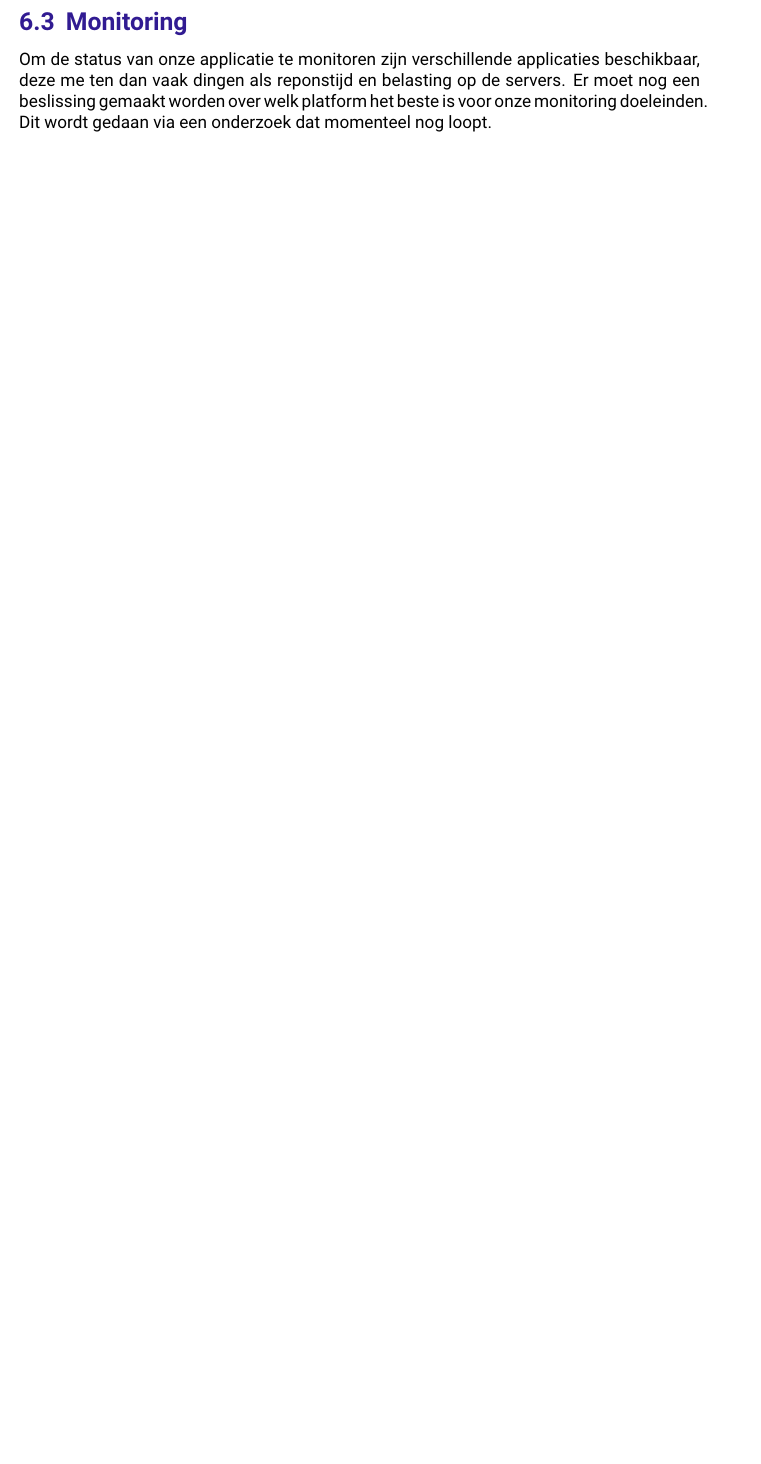
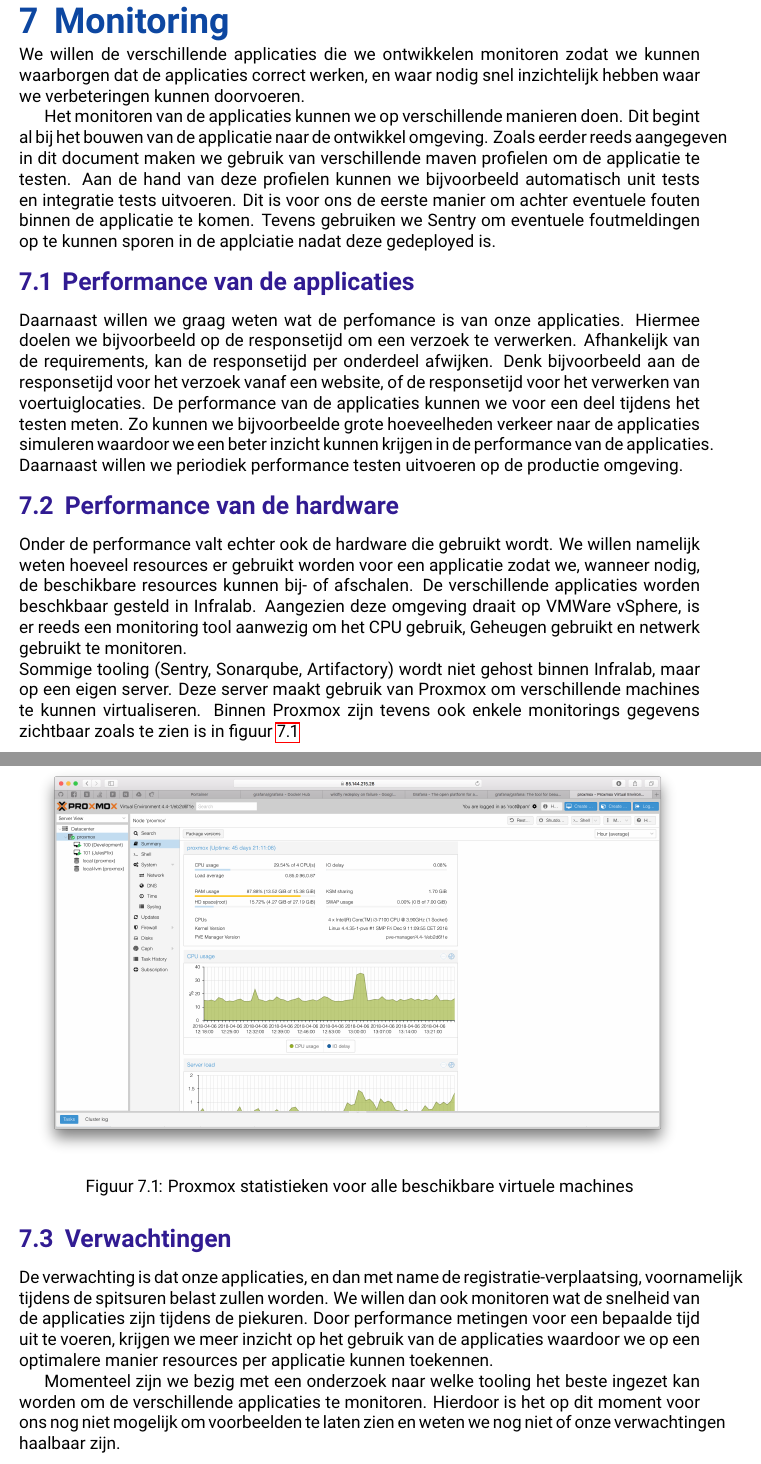
Before and after one commit to juleskreutzer/SOP6, a LaTeX document (Docker/Docker.tex, which reads Docker/monitoring.tex, Docker/sentry.tex): part of page 19 of 22 before the commit and two parts of pages 20 and 21 of 24 after it, the two joined at a grey line, cut so that both start at the same text, the shorter picture padded with empty space. Compiled offline with pdfLaTeX.

Commit message:
Betere monitoring beschrijving

```diff
--- a/Docker/monitoring.tex
+++ b/Docker/monitoring.tex
@@ -0,0 +1,28 @@
+\chapter{Monitoring}
+We willen de verschillende applicaties die we ontwikkelen monitoren zodat we kunnen waarborgen dat de applicaties correct werken, en waar nodig snel inzichtelijk hebben waar we verbeteringen kunnen doorvoeren.
+
+Het monitoren van de applicaties kunnen we op verschillende manieren doen. Dit begint al bij het bouwen van de applicatie naar de ontwikkel omgeving. Zoals eerder reeds aangegeven in dit document maken we gebruik van verschillende maven profielen om de applicatie te testen. Aan de hand van deze profielen kunnen we bijvoorbeeld automatisch unit tests en integratie tests uitvoeren. Dit is voor ons de eerste manier om achter eventuele fouten binnen de applicatie te komen.
+Tevens gebruiken we Sentry om eventuele foutmeldingen op te kunnen sporen in de applciatie nadat deze gedeployed is.
+
+\section{Performance van de applicaties}
+Daarnaast willen we graag weten wat de perfomance is van onze applicaties. Hiermee doelen we bijvoorbeeld op de responsetijd om een verzoek te verwerken. Afhankelijk van de requirements, kan de responsetijd per onderdeel afwijken. Denk bijvoorbeeld aan de responsetijd voor het verzoek vanaf een website, of de responsetijd voor het verwerken van voertuiglocaties.
+De performance van de applicaties kunnen we voor een deel tijdens het testen meten. Zo kunnen we bijvoorbeelde grote hoeveelheden verkeer naar de applicaties simuleren waardoor we een beter inzicht kunnen krijgen in de performance van de applicaties.
+Daarnaast willen we periodiek performance testen uitvoeren op de productie omgeving.
+
+\section{Performance van de hardware}
+Onder de performance valt echter ook de hardware die gebruikt wordt. We willen namelijk weten hoeveel resources er gebruikt worden voor een applicatie zodat we, wanneer nodig, de beschikbare resources kunnen bij- of afschalen.
+De verschillende applicaties worden beschkbaar gesteld in Infralab. Aangezien deze omgeving draait op VMWare vSphere, is er reeds een monitoring tool aanwezig om het CPU gebruik, Geheugen gebruikt en netwerk gebruikt te monitoren.
+\newline
+Sommige tooling (Sentry, Sonarqube, Artifactory) wordt niet gehost binnen Infralab, maar op een eigen server. Deze server maakt gebruik van Proxmox om verschillende machines te kunnen virtualiseren. Binnen Proxmox zijn tevens ook enkele monitorings gegevens zichtbaar zoals te zien is in figuur \ref{fig:proxmox}
+
+\begin{figure}[H]
+	\centering
+	\includegraphics[width=0.95\textwidth]{img/proxmox.png}
+	\caption{Proxmox statistieken voor alle beschikbare virtuele machines}
+	\label{fig:proxmox}
+\end{figure}
+
+\section{Verwachtingen}
+De verwachting is dat onze applicaties, en dan met name de registratie-verplaatsing, voornamelijk tijdens de spitsuren belast zullen worden. We willen dan ook monitoren wat de snelheid van de applicaties zijn tijdens de piekuren. Door performance metingen voor een bepaalde tijd uit te voeren, krijgen we meer inzicht op het gebruik van de applicaties waardoor we op een optimalere manier resources per applicatie kunnen toekennen.
+
+Momenteel zijn we bezig met een onderzoek naar welke tooling het beste ingezet kan worden om de verschillende applicaties te monitoren. Hierdoor is het op dit moment voor ons nog niet mogelijk om voorbeelden te laten zien en weten we nog niet of onze verwachtingen haalbaar zijn.
--- a/Docker/sentry.tex
+++ b/Docker/sentry.tex
@@ -53,8 +53,3 @@ Wanneer binnen een applicatie een exception optreedt, kunnen we deze doorsturen
 \end{lstlisting}
 Sentry maakt ook onderscheid tussen productie en ontwikkeling, hierdoor krijg je geen exceptions van een ontwikkelomgeving in je feed bij Sentry.
 Sentry gaat automatisch uit van een productieomgeving just in case, via omgevingsvariablen kun je dit aanpassen.
-
-\section{Monitoring}
-Om de status van onze applicatie te monitoren zijn verschillende applicaties beschikbaar, deze me ten dan vaak dingen als reponstijd en belasting op de servers.
-Er moet nog een beslissing gemaakt worden over welk platform het beste is voor onze monitoring doeleinden.
-Dit wordt gedaan via een onderzoek dat momenteel nog loopt.
```
Also changed, not shown: Docker/Docker.tex (+1 -0 lines), Docker/sonarqube.tex (+1 -1 lines), Docker/img/proxmox.png (added).
